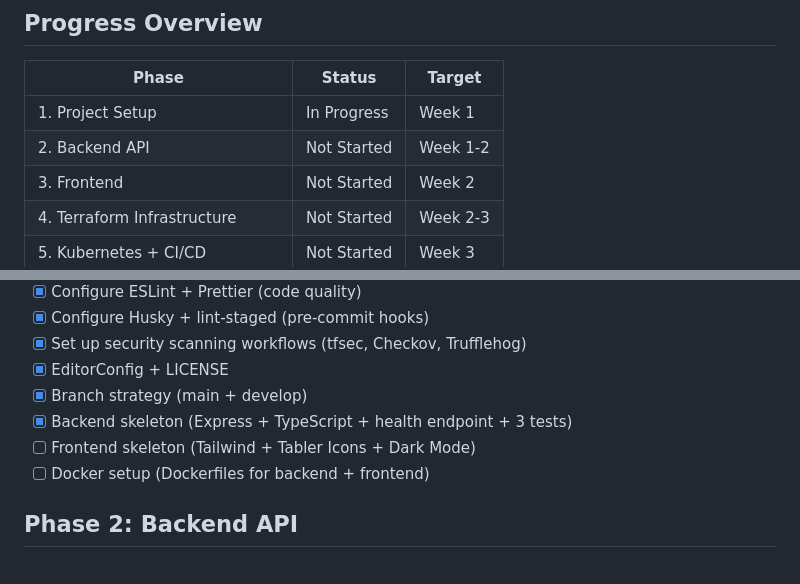
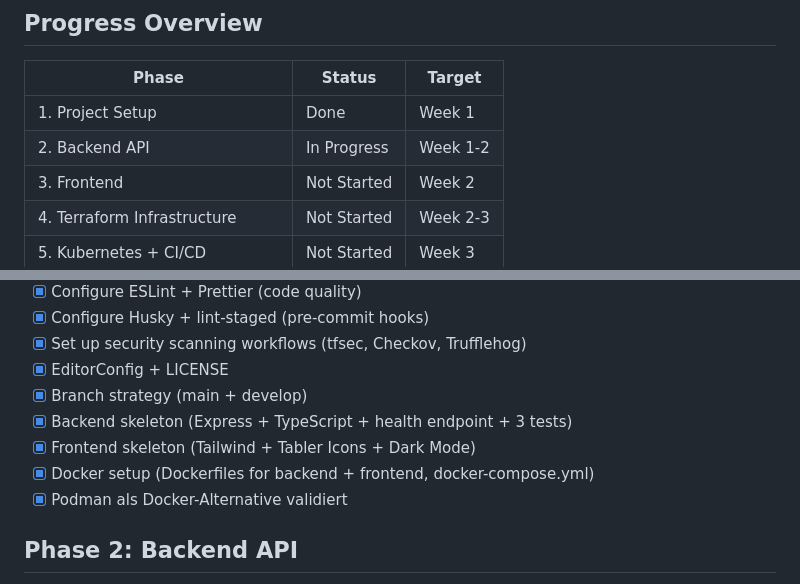
Before and after one commit to AndySchlegel/my-personal-tech-blog, a Markdown page: ACTION_PLAN.md, 2 parts joined by grey strips. Rendered like a GitHub page.

Commit message:
docs: mark Phase 1 complete, update progress
Phase 1 (Project Setup) fully done. Frontend skeleton, Docker setup,
and Podman validation all checked off.

Co-Authored-By: Claude Opus 4.6 <noreply@anthropic.com>

```diff
--- a/ACTION_PLAN.md
+++ b/ACTION_PLAN.md
@@ -14,8 +14,8 @@
 
 | Phase | Status | Target |
 |-------|--------|--------|
-| 1. Project Setup | In Progress | Week 1 |
-| 2. Backend API | Not Started | Week 1-2 |
+| 1. Project Setup | Done | Week 1 |
+| 2. Backend API | In Progress | Week 1-2 |
 | 3. Frontend | Not Started | Week 2 |
 | 4. Terraform Infrastructure | Not Started | Week 2-3 |
 | 5. Kubernetes + CI/CD | Not Started | Week 3 |
@@ -35,8 +35,9 @@
 - [x] EditorConfig + LICENSE
 - [x] Branch strategy (main + develop)
 - [x] Backend skeleton (Express + TypeScript + health endpoint + 3 tests)
-- [ ] Frontend skeleton (Tailwind + Tabler Icons + Dark Mode)
-- [ ] Docker setup (Dockerfiles for backend + frontend)
+- [x] Frontend skeleton (Tailwind + Tabler Icons + Dark Mode)
+- [x] Docker setup (Dockerfiles for backend + frontend, docker-compose.yml)
+- [x] Podman als Docker-Alternative validiert
 
 ## Phase 2: Backend API
 
```
